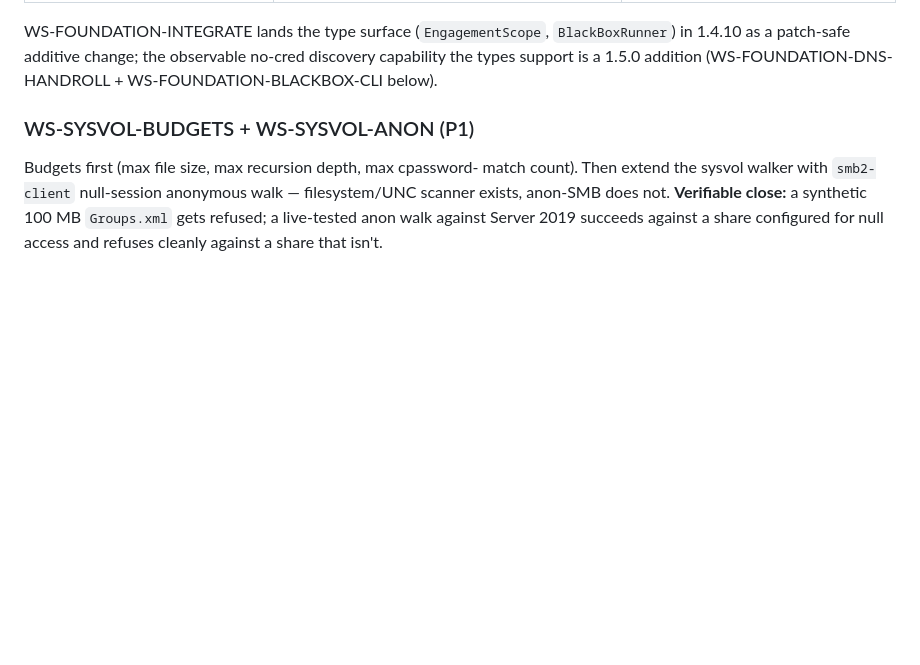
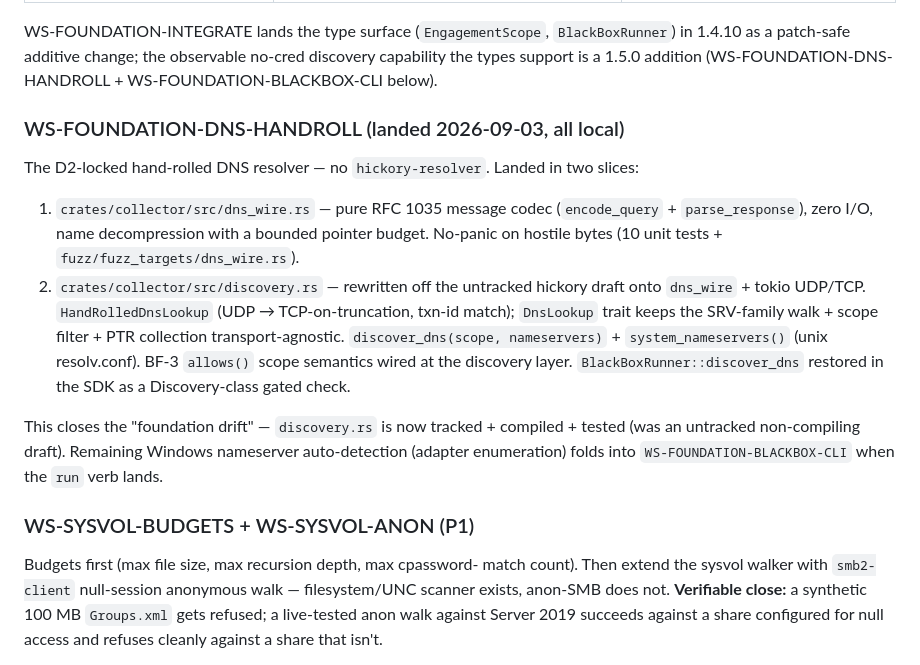
Before and after one commit to icedracon/adhammer, a Markdown page: docs/PLAN_1.5.0.md, the part around the change. Drawn GitHub-style; blank space fills up the shorter version.

Commit message:
docs: PLAN_1.5.0 — mark WS-FOUNDATION-DNS-HANDROLL landed
Records the hand-rolled DNS resolver as landed (2026-09-03) across the
two slices (dns_wire codec + discovery.rs transport rewrite), and notes
the foundation-drift is closed — discovery.rs is now tracked + compiled
+ tested rather than an untracked non-compiling hickory draft.

All local.

Co-Authored-By: Claude Opus 4.8 <noreply@anthropic.com>

```diff
--- a/docs/PLAN_1.5.0.md
+++ b/docs/PLAN_1.5.0.md
@@ -137,6 +137,29 @@ WS-FOUNDATION-INTEGRATE lands the type surface (`EngagementScope`,
 observable no-cred discovery capability the types support is a 1.5.0
 addition (WS-FOUNDATION-DNS-HANDROLL + WS-FOUNDATION-BLACKBOX-CLI
 below).
+
+### WS-FOUNDATION-DNS-HANDROLL (landed 2026-09-03, all local)
+
+The D2-locked hand-rolled DNS resolver — no `hickory-resolver`.
+Landed in two slices:
+
+1. `crates/collector/src/dns_wire.rs` — pure RFC 1035 message codec
+   (`encode_query` + `parse_response`), zero I/O, name decompression
+   with a bounded pointer budget. No-panic on hostile bytes (10 unit
+   tests + `fuzz/fuzz_targets/dns_wire.rs`).
+2. `crates/collector/src/discovery.rs` — rewritten off the untracked
+   hickory draft onto `dns_wire` + tokio UDP/TCP. `HandRolledDnsLookup`
+   (UDP → TCP-on-truncation, txn-id match); `DnsLookup` trait keeps the
+   SRV-family walk + scope filter + PTR collection transport-agnostic.
+   `discover_dns(scope, nameservers)` + `system_nameservers()`
+   (unix resolv.conf). BF-3 `allows()` scope semantics wired at the
+   discovery layer. `BlackBoxRunner::discover_dns` restored in the SDK
+   as a Discovery-class gated check.
+
+This closes the "foundation drift" — `discovery.rs` is now tracked +
+compiled + tested (was an untracked non-compiling draft). Remaining
+Windows nameserver auto-detection (adapter enumeration) folds into
+`WS-FOUNDATION-BLACKBOX-CLI` when the `run` verb lands.
 
 ### WS-SYSVOL-BUDGETS + WS-SYSVOL-ANON (P1)
 Budgets first (max file size, max recursion depth, max cpassword-
```
